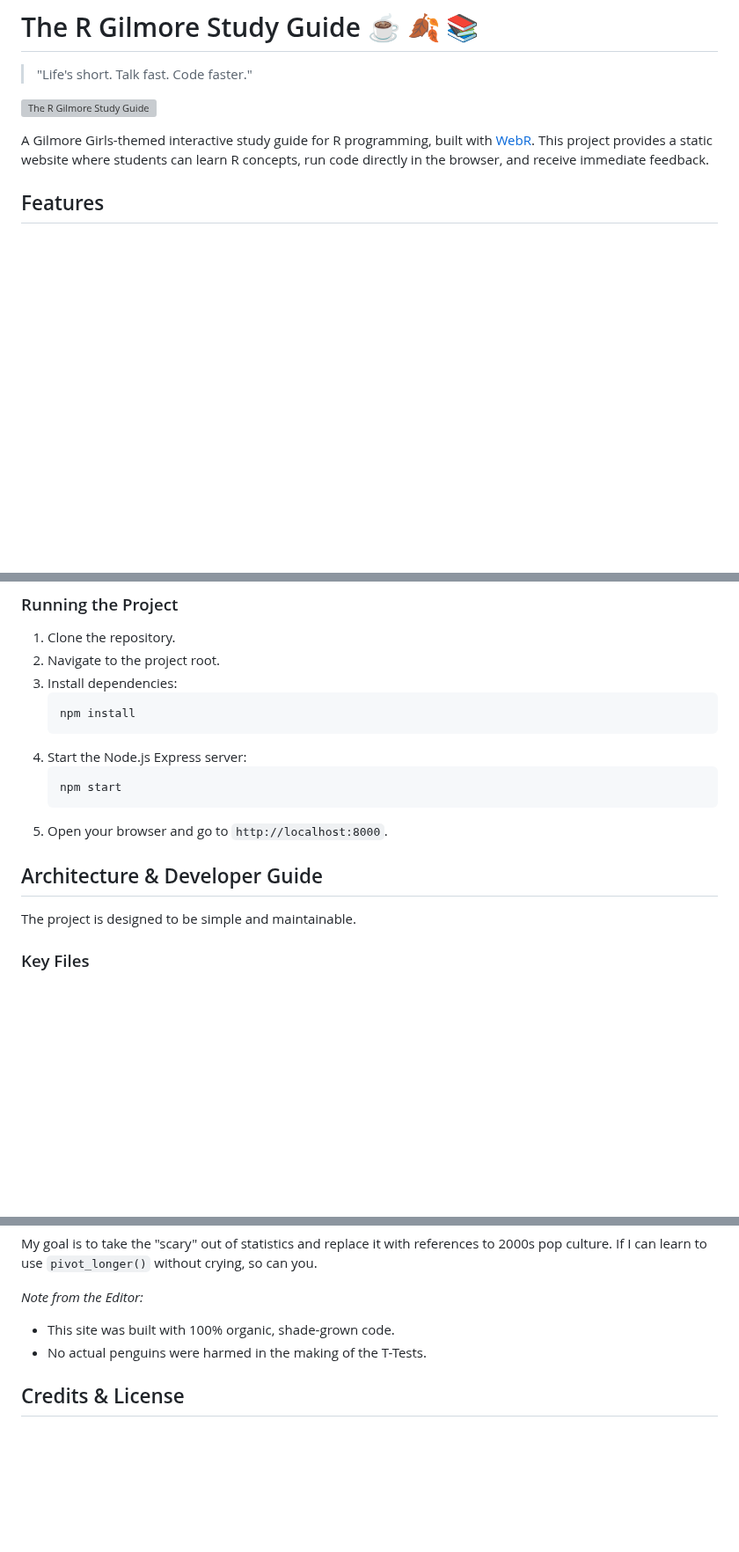
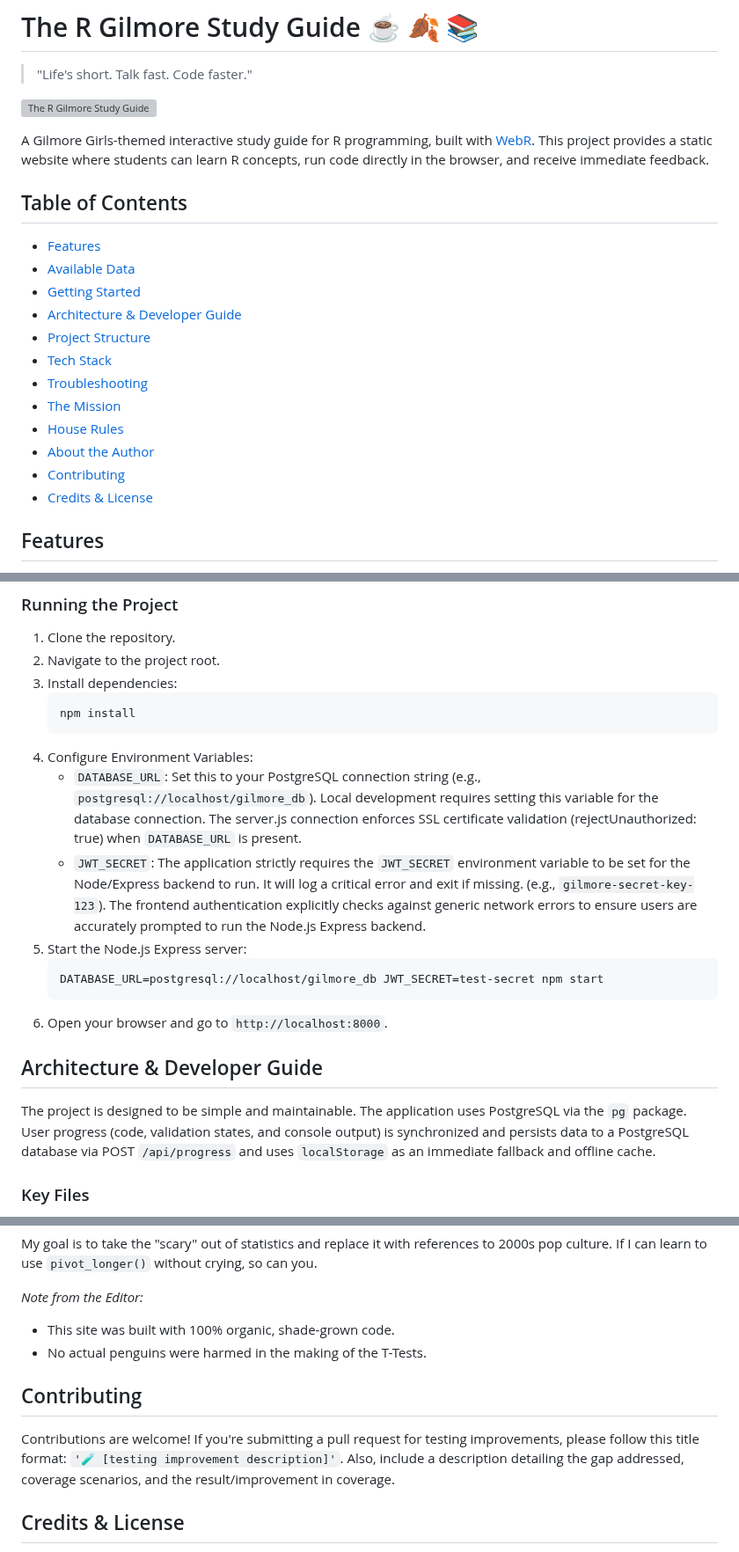
Before and after one commit to GilmoreGoat/R-guide, a Markdown page: README.md, 3 parts joined by grey strips. Shown at 88% size. Rendered like a GitHub page; blank space fills up the shorter version; grey boxes are pictures that could not be loaded.

Commit message:
docs: update README.md with testing, DB, and contributing info
* Added a Table of Contents
* Documented required environment variables (JWT_SECRET, DATABASE_URL)
* Added a new Contributing section
* Mentioned PostgreSQL integration usage

````diff
--- a/README.md
+++ b/README.md
@@ -5,6 +5,20 @@
 ![The R Gilmore Study Guide](IMG_9881.PNG)
 
 A Gilmore Girls-themed interactive study guide for R programming, built with [WebR](https://docs.r-wasm.org/webr/latest/). This project provides a static website where students can learn R concepts, run code directly in the browser, and receive immediate feedback.
+
+## Table of Contents
+- [Features](#features)
+- [Available Data](#available-data)
+- [Getting Started](#getting-started)
+- [Architecture & Developer Guide](#architecture--developer-guide)
+- [Project Structure](#project-structure)
+- [Tech Stack](#tech-stack)
+- [Troubleshooting](#troubleshooting)
+- [The Mission](#the-mission)
+- [House Rules](#house-rules)
+- [About the Author](#about-the-author)
+- [Contributing](#contributing)
+- [Credits & License](#credits--license)
 
 ## Features
 
@@ -103,15 +117,19 @@ Since this project uses ES modules and WebAssembly, it must be served via a loca
     ```bash
     npm install
     ```
-4.  Start the Node.js Express server:
+4.  Configure Environment Variables:
+    - `DATABASE_URL`: Set this to your PostgreSQL connection string (e.g., `postgresql://localhost/gilmore_db`). Local development requires setting this variable for the database connection. The server.js connection enforces SSL certificate validation (rejectUnauthorized: true) when `DATABASE_URL` is present.
+    - `JWT_SECRET`: The application strictly requires the `JWT_SECRET` environment variable to be set for the Node/Express backend to run. It will log a critical error and exit if missing. (e.g., `gilmore-secret-key-123`). The frontend authentication explicitly checks against generic network errors to ensure users are accurately prompted to run the Node.js Express backend.
+5.  Start the Node.js Express server:
     ```bash
-    npm start
+    DATABASE_URL=postgresql://localhost/gilmore_db JWT_SECRET=test-secret npm start
     ```
-5.  Open your browser and go to `http://localhost:8000`.
+6.  Open your browser and go to `http://localhost:8000`.
 
 ## Architecture & Developer Guide
 
-The project is designed to be simple and maintainable.
+The project is designed to be simple and maintainable. The application uses PostgreSQL via the `pg` package. User progress (code, validation states, and console output) is synchronized and persists data to a PostgreSQL database via POST `/api/progress` and uses `localStorage` as an immediate fallback and offline cache.
+
 
 ### Key Files
 
@@ -215,6 +233,10 @@ My goal is to take the "scary" out of statistics and replace it with references
 - This site was built with 100% organic, shade-grown code.
 - No actual penguins were harmed in the making of the T-Tests.
 
+## Contributing
+
+Contributions are welcome! If you're submitting a pull request for testing improvements, please follow this title format: `'🧪 [testing improvement description]'`. Also, include a description detailing the gap addressed, coverage scenarios, and the result/improvement in coverage.
+
 ## Credits & License
 
 - **Professor:** Yang Mingyu
````
